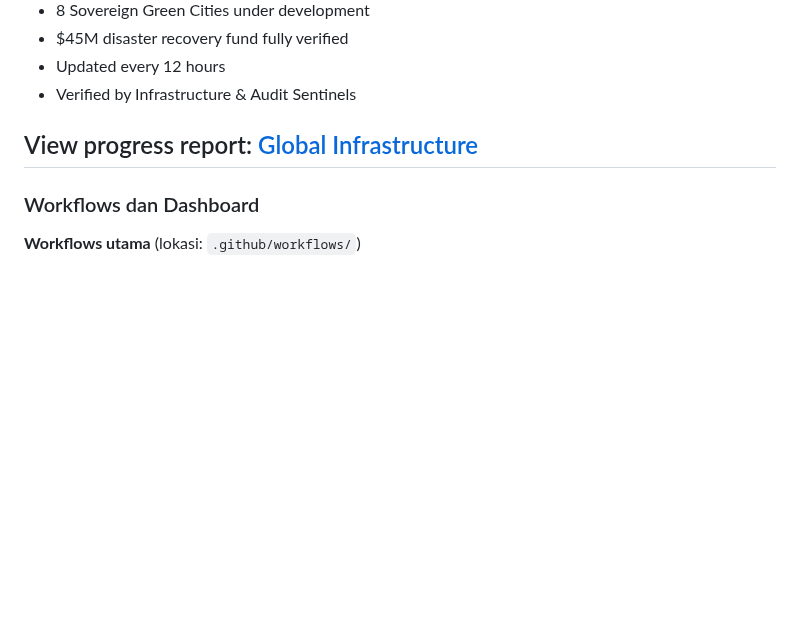
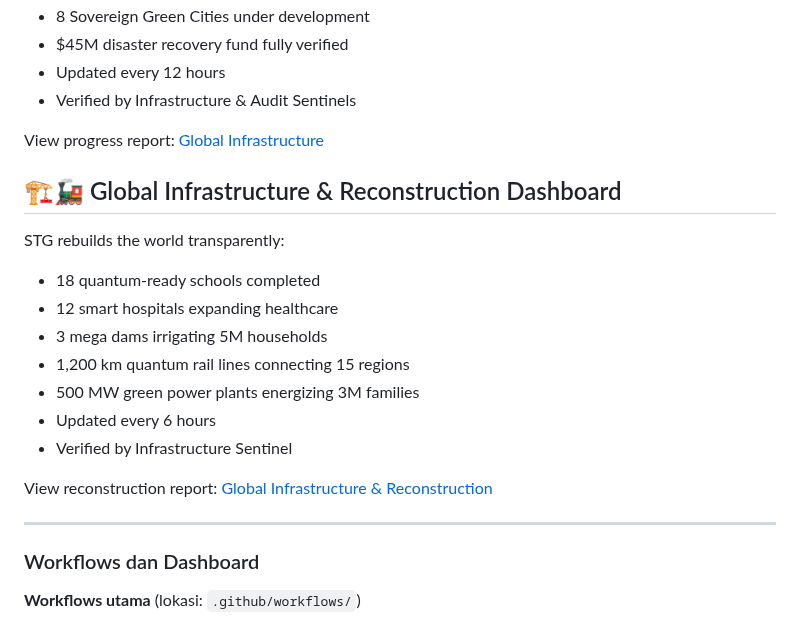
Before and after one commit to Sovereign-Titan-Genesis/STG-Chain, a Markdown page: README.md, the part around the change. Drawn GitHub-style; blank space fills up the shorter version.

Commit message:
Add Global Infrastructure & Reconstruction Dashboard
Added Global Infrastructure & Reconstruction Dashboard section with updates on projects and verification.

```diff
--- a/README.md
+++ b/README.md
@@ -499,6 +499,19 @@ STG builds the physical foundation of the future:
 - Verified by Infrastructure & Audit Sentinels
 
 View progress report: [Global Infrastructure](GLOBAL_INFRASTRUCTURE.md)
+
+## 🏗️🚂 Global Infrastructure & Reconstruction Dashboard
+STG rebuilds the world transparently:
+- 18 quantum-ready schools completed
+- 12 smart hospitals expanding healthcare
+- 3 mega dams irrigating 5M households
+- 1,200 km quantum rail lines connecting 15 regions
+- 500 MW green power plants energizing 3M families
+- Updated every 6 hours
+- Verified by Infrastructure Sentinel
+
+View reconstruction report: [Global Infrastructure & Reconstruction](GLOBAL_INFRASTRUCTURE_RECONSTRUCTION.md)
+
 ---
 
 ### Workflows dan Dashboard
```
